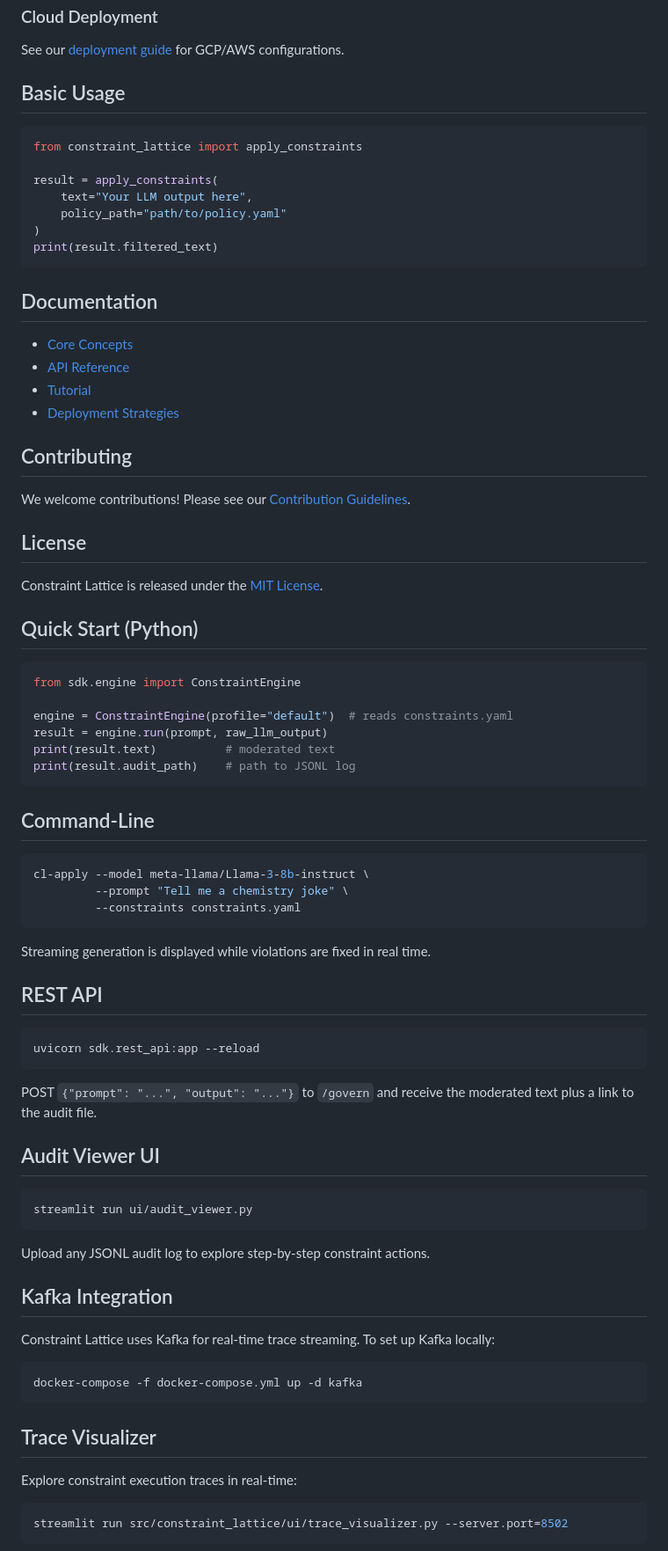
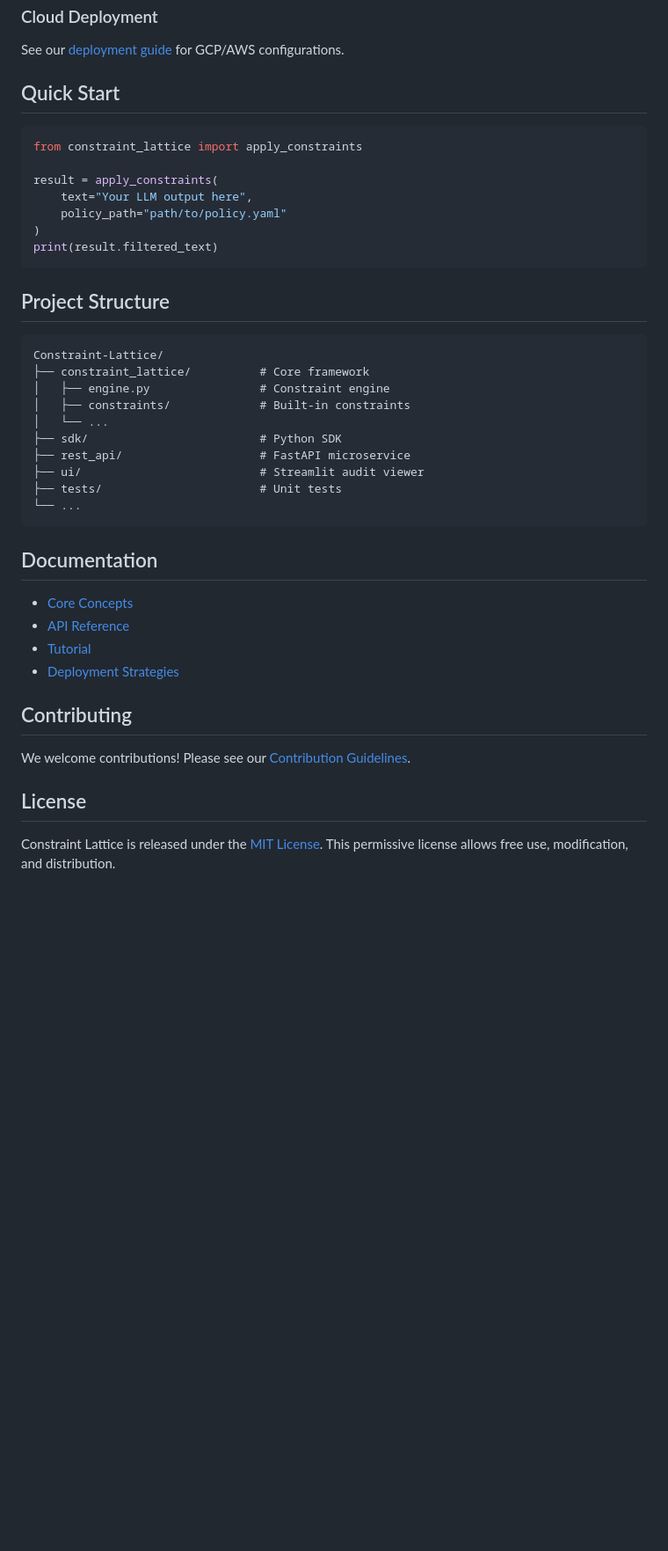
Before and after one commit to ochoaughini/Constraint-Lattice, a Markdown page: README.md, the part around one of its changes. Shown at 88% size. Drawn GitHub-style; blank space fills up the shorter version.

````diff
--- a/README.md
+++ b/README.md
@@ -38,7 +77,7 @@ docker run -p 8000:8000 constraint-lattice
 ### Cloud Deployment
 See our [deployment guide](docs/hybrid_deployment_strategy.md) for GCP/AWS configurations.
 
-## Basic Usage
+## Quick Start
 
 ```python
 from constraint_lattice import apply_constraints
@@ -50,7 +89,23 @@ result = apply_constraints(
 print(result.filtered_text)
 ```
 
+## Project Structure
+
+```
+Constraint-Lattice/
+├── constraint_lattice/          # Core framework
+│   ├── engine.py                # Constraint engine
+│   ├── constraints/             # Built-in constraints
+│   └── ...
+├── sdk/                         # Python SDK
+├── rest_api/                    # FastAPI microservice
+├── ui/                          # Streamlit audit viewer
+├── tests/                       # Unit tests
+└── ...
+```
+
 ## Documentation
+
 - [Core Concepts](docs/principles.md)
 - [API Reference](docs/api.md)
 - [Tutorial](docs/tutorial.md)
@@ -60,56 +115,6 @@ print(result.filtered_text)
 We welcome contributions! Please see our [Contribution Guidelines](CONTRIBUTING.md).
 
 ## License
-Constraint Lattice is released under the [MIT License](LICENSE).
 
-## Quick Start (Python)
+Constraint Lattice is released under the [MIT License](LICENSE). This permissive license allows free use, modification, and distribution.
 
-```python
-from sdk.engine import ConstraintEngine
-
-engine = ConstraintEngine(profile="default")  # reads constraints.yaml
-result = engine.run(prompt, raw_llm_output)
-print(result.text)          # moderated text
-print(result.audit_path)    # path to JSONL log
-```
-
-## Command-Line
-
-```bash
-cl-apply --model meta-llama/Llama-3-8b-instruct \
-         --prompt "Tell me a chemistry joke" \
-         --constraints constraints.yaml
-```
-
-Streaming generation is displayed while violations are fixed in real time.
-
-## REST API
-
-```bash
-uvicorn sdk.rest_api:app --reload
-```
-
-POST `{"prompt": "...", "output": "..."}` to `/govern` and receive the moderated text plus a link to the audit file.
-
-## Audit Viewer UI
-
-```bash
-streamlit run ui/audit_viewer.py
-```
-
-Upload any JSONL audit log to explore step-by-step constraint actions.
-
-## Kafka Integration
-Constraint Lattice uses Kafka for real-time trace streaming. To set up Kafka locally:
-
-```bash
-docker-compose -f docker-compose.yml up -d kafka
-```
-
-## Trace Visualizer
-Explore constraint execution traces in real-time:
-
-```bash
-streamlit run src/constraint_lattice/ui/trace_visualizer.py --server.port=8502
-```
-
````
Also changed, not shown: other parts of README.md (+43 -56 lines).
